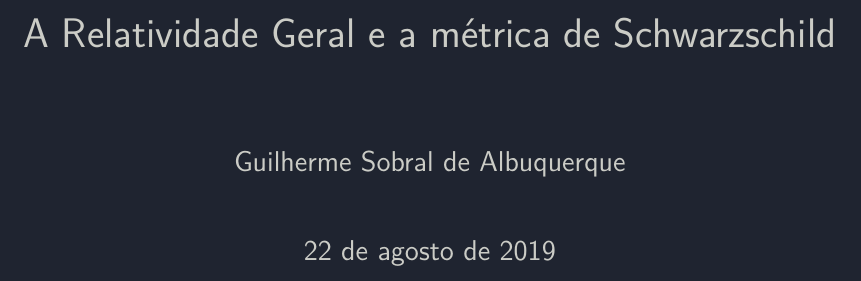
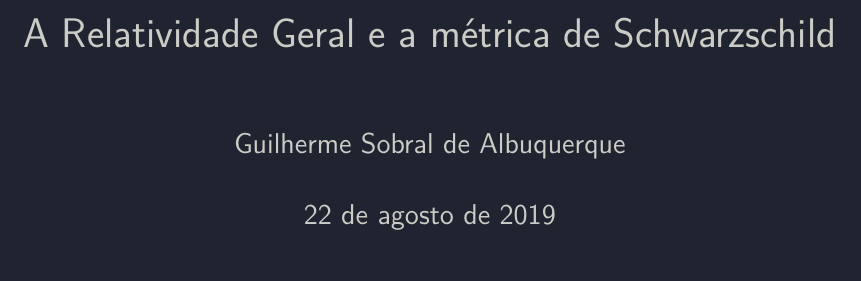
Before and after one commit to sobralbuquerque/metrica-de-schwarzschild, a LaTeX document (relatorio.tex, which reads r/preamble.tex): part of page 1 of 32 before the commit and part of page 1 of 23 after it, cut so that both start at the same text. Compiled offline with pdfLaTeX.

Commit message:
Atualização preâmbulo

```diff
--- a/r/preamble.tex
+++ b/r/preamble.tex
@@ -4,7 +4,7 @@
 \usepackage[utf8]{inputenc}
 \usepackage{mathtools, amssymb, amsthm, makeidx}
 \usepackage{graphicx}
-% \usepackage{hyperref}
+\usepackage{hyperref}
 \usepackage{lmodern}% http://ctan.org/pkg/lm
 \usepackage[dvipsnames]{xcolor}
 \usepackage{pgf,tikz,pgfplots} % pgf
@@ -12,6 +12,7 @@
 % \usepackage{enumerate}
 \usepackage{enumitem}
 \usepackage{physics}
+\usepackage{tensor}
 \usepackage{subcaption}
 \usepackage{cleveref} % Referenciar subfiguras
 	\captionsetup[subfigure]{subrefformat=simple,labelformat=simple}
@@ -26,7 +27,7 @@
 \usepackage{setspace}
 \usepackage{anysize}
 \marginsize{3.0cm}{1.5cm}{1.0cm}{1.5cm} %esq-dir-sup-inf   !!já é o padrão!!
-\setstretch{1.5}
+% \setstretch{1.5}
 
 
 \usepackage{indentfirst}
```
